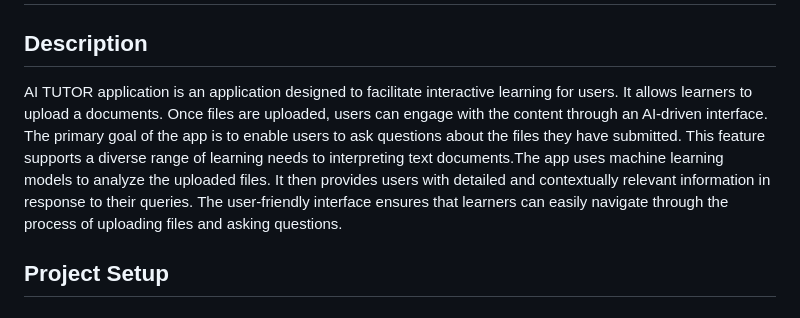
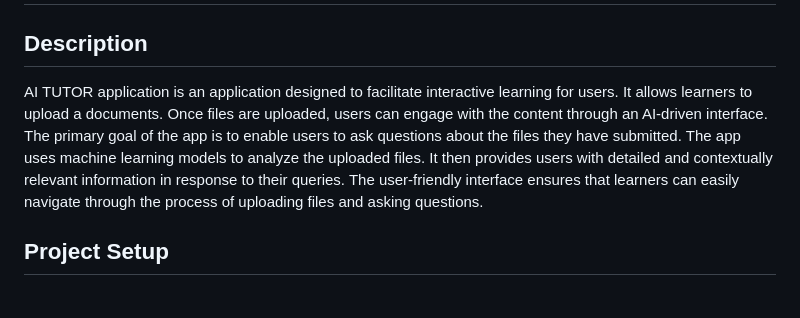
Before and after one commit to TimothyMuigai/ICS-3-project, a Markdown page: README.md, the part around the change. Rendered like a GitHub page.

```diff
--- a/README.md
+++ b/README.md
@@ -1,7 +1,7 @@
 # AI TUTOR
 
 ## Description
-AI TUTOR application is an application designed to facilitate interactive learning for users. It allows learners to upload a documents. Once files are uploaded, users can engage with the content through an AI-driven interface. The primary goal of the app is to enable users to ask questions about the files they have submitted. This feature supports a diverse range of learning needs to interpreting text documents.The app uses machine learning models to analyze the uploaded files. It then provides users with detailed and contextually relevant information in response to their queries. The user-friendly interface ensures that learners can easily navigate through the process of uploading files and asking questions.
+AI TUTOR application is an application designed to facilitate interactive learning for users. It allows learners to upload a documents. Once files are uploaded, users can engage with the content through an AI-driven interface. The primary goal of the app is to enable users to ask questions about the files they have submitted. The app uses machine learning models to analyze the uploaded files. It then provides users with detailed and contextually relevant information in response to their queries. The user-friendly interface ensures that learners can easily navigate through the process of uploading files and asking questions.
 
 ## Project Setup
 ### Dependencies
```
